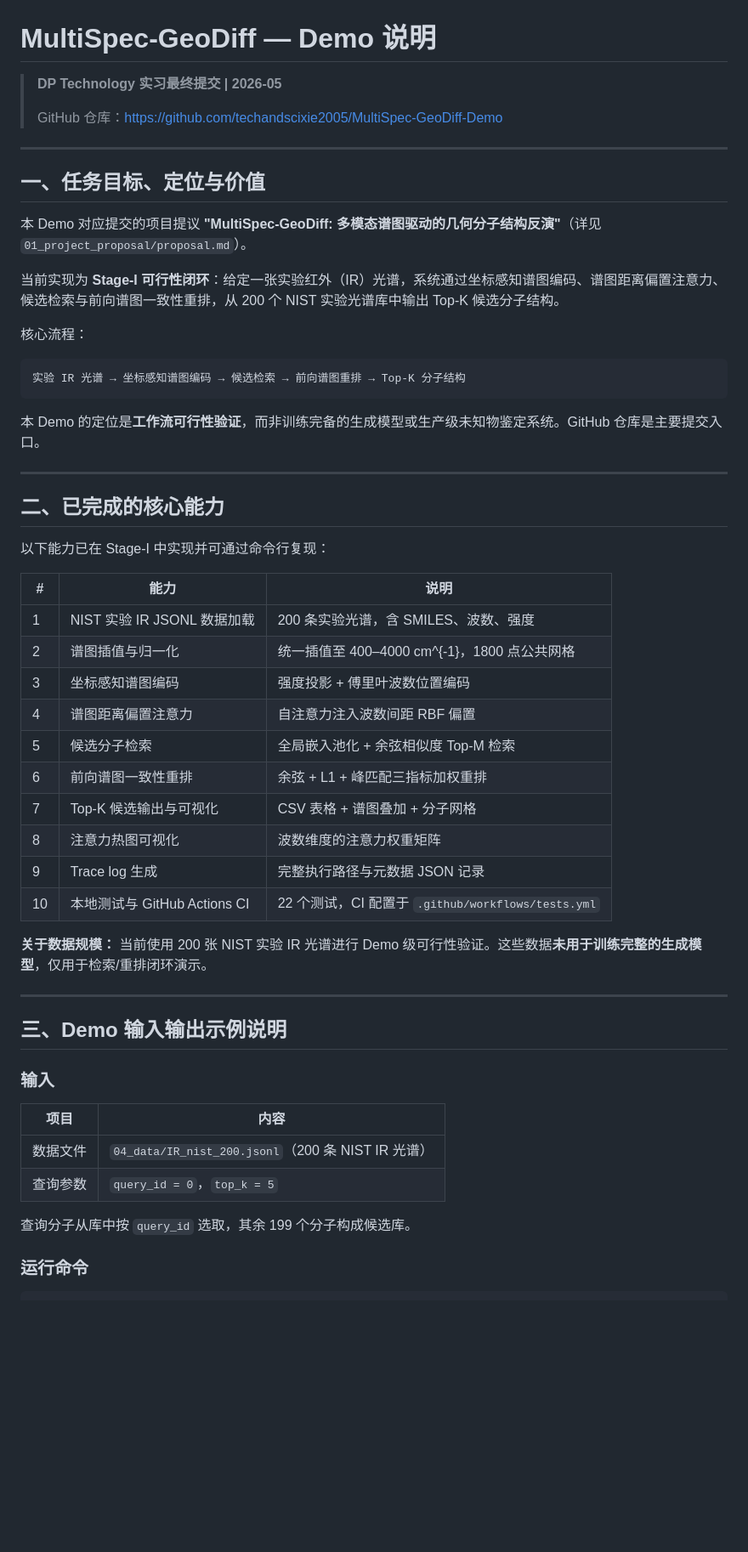
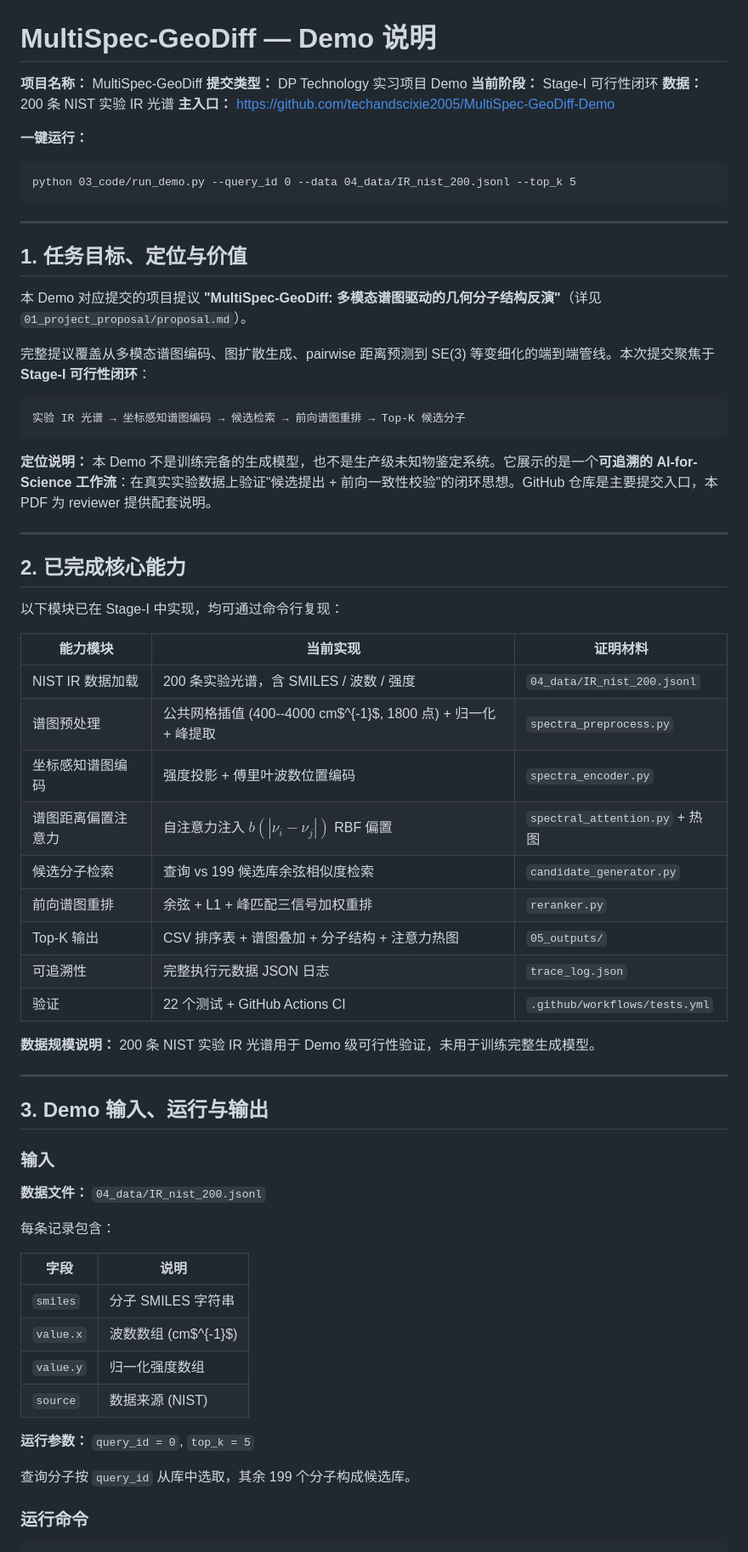
Before and after one commit to techandscixie2005/MultiSpec-GeoDiff-Demo, a Markdown page: 02_demo_document/demo_report.md, the part around one of its changes. Shown at 85% size. Drawn GitHub-style; blank space fills up the shorter version.

````diff
--- a/02_demo_document/demo_report.md
+++ b/02_demo_document/demo_report.md
@@ -1,58 +1,74 @@
 # MultiSpec-GeoDiff — Demo 说明
 
-> **DP Technology 实习最终提交 | 2026-05**
->
-> GitHub 仓库：[https://github.com/techandscixie2005/MultiSpec-GeoDiff-Demo](https://github.com/techandscixie2005/MultiSpec-GeoDiff-Demo)
+<div class="info-box">
+
+**项目名称：** MultiSpec-GeoDiff
+**提交类型：** DP Technology 实习项目 Demo
+**当前阶段：** Stage-I 可行性闭环
+**数据：** 200 条 NIST 实验 IR 光谱
+**主入口：** [https://github.com/techandscixie2005/MultiSpec-GeoDiff-Demo](https://github.com/techandscixie2005/MultiSpec-GeoDiff-Demo)
+
+**一键运行：**
+```
+python 03_code/run_demo.py --query_id 0 --data 04_data/IR_nist_200.jsonl --top_k 5
+```
+
+</div>
 
 ---
 
-## 一、任务目标、定位与价值
+## 1. 任务目标、定位与价值
 
 本 Demo 对应提交的项目提议 **"MultiSpec-GeoDiff: 多模态谱图驱动的几何分子结构反演"**（详见 `01_project_proposal/proposal.md`）。
 
-当前实现为 **Stage-I 可行性闭环**：给定一张实验红外（IR）光谱，系统通过坐标感知谱图编码、谱图距离偏置注意力、候选检索与前向谱图一致性重排，从 200 个 NIST 实验光谱库中输出 Top-K 候选分子结构。
-
-核心流程：
+完整提议覆盖从多模态谱图编码、图扩散生成、pairwise 距离预测到 SE(3) 等变细化的端到端管线。本次提交聚焦于 **Stage-I 可行性闭环**：
 
 ```
-实验 IR 光谱 → 坐标感知谱图编码 → 候选检索 → 前向谱图重排 → Top-K 分子结构
+实验 IR 光谱 → 坐标感知谱图编码 → 候选检索 → 前向谱图重排 → Top-K 候选分子
 ```
 
-本 Demo 的定位是**工作流可行性验证**，而非训练完备的生成模型或生产级未知物鉴定系统。GitHub 仓库是主要提交入口。
+**定位说明：** 本 Demo 不是训练完备的生成模型，也不是生产级未知物鉴定系统。它展示的是一个**可追溯的 AI-for-Science 工作流**：在真实实验数据上验证"候选提出 + 前向一致性校验"的闭环思想。GitHub 仓库是主要提交入口，本 PDF 为 reviewer 提供配套说明。
 
 ---
 
-## 二、已完成的核心能力
+## 2. 已完成核心能力
 
-以下能力已在 Stage-I 中实现并可通过命令行复现：
+以下模块已在 Stage-I 中实现，均可通过命令行复现：
 
-| # | 能力 | 说明 |
-|---|------|------|
-| 1 | NIST 实验 IR JSONL 数据加载 | 200 条实验光谱，含 SMILES、波数、强度 |
-| 2 | 谱图插值与归一化 | 统一插值至 400–4000 cm^{-1}，1800 点公共网格 |
-| 3 | 坐标感知谱图编码 | 强度投影 + 傅里叶波数位置编码 |
-| 4 | 谱图距离偏置注意力 | 自注意力注入波数间距 RBF 偏置 |
-| 5 | 候选分子检索 | 全局嵌入池化 + 余弦相似度 Top-M 检索 |
-| 6 | 前向谱图一致性重排 | 余弦 + L1 + 峰匹配三指标加权重排 |
-| 7 | Top-K 候选输出与可视化 | CSV 表格 + 谱图叠加 + 分子网格 |
-| 8 | 注意力热图可视化 | 波数维度的注意力权重矩阵 |
-| 9 | Trace log 生成 | 完整执行路径与元数据 JSON 记录 |
-| 10 | 本地测试与 GitHub Actions CI | 22 个测试，CI 配置于 `.github/workflows/tests.yml` |
+| 能力模块 | 当前实现 | 证明材料 |
+|---|---|---|
+| NIST IR 数据加载 | 200 条实验光谱，含 SMILES / 波数 / 强度 | `04_data/IR_nist_200.jsonl` |
+| 谱图预处理 | 公共网格插值 (400--4000 cm$^{-1}$, 1800 点) + 归一化 + 峰提取 | `spectra_preprocess.py` |
+| 坐标感知谱图编码 | 强度投影 + 傅里叶波数位置编码 | `spectra_encoder.py` |
+| 谱图距离偏置注意力 | 自注意力注入 $b(|\nu_i-\nu_j|)$ RBF 偏置 | `spectral_attention.py` + 热图 |
+| 候选分子检索 | 查询 vs 199 候选库余弦相似度检索 | `candidate_generator.py` |
+| 前向谱图重排 | 余弦 + L1 + 峰匹配三信号加权重排 | `reranker.py` |
+| Top-K 输出 | CSV 排序表 + 谱图叠加 + 分子结构 + 注意力热图 | `05_outputs/` |
+| 可追溯性 | 完整执行元数据 JSON 日志 | `trace_log.json` |
+| 验证 | 22 个测试 + GitHub Actions CI | `.github/workflows/tests.yml` |
 
-**关于数据规模：** 当前使用 200 张 NIST 实验 IR 光谱进行 Demo 级可行性验证。这些数据**未用于训练完整的生成模型**，仅用于检索/重排闭环演示。
+**数据规模说明：** 200 条 NIST 实验 IR 光谱用于 Demo 级可行性验证，未用于训练完整生成模型。
 
 ---
 
-## 三、Demo 输入输出示例说明
+## 3. Demo 输入、运行与输出
 
 ### 输入
 
-| 项目 | 内容 |
-|------|------|
-| 数据文件 | `04_data/IR_nist_200.jsonl`（200 条 NIST IR 光谱） |
-| 查询参数 | `query_id = 0`，`top_k = 5` |
+**数据文件：** `04_data/IR_nist_200.jsonl`
 
-查询分子从库中按 `query_id` 选取，其余 199 个分子构成候选库。
+每条记录包含：
+
+| 字段 | 说明 |
+|---|---|
+| `smiles` | 分子 SMILES 字符串 |
+| `value.x` | 波数数组 (cm$^{-1}$) |
+| `value.y` | 归一化强度数组 |
+| `source` | 数据来源 (NIST) |
+
+**运行参数：** `query_id = 0`, `top_k = 5`
+
+查询分子按 `query_id` 从库中选取，其余 199 个分子构成候选库。
 
 ### 运行命令
 
````
Also changed, not shown: other parts of 02_demo_document/demo_report.md (+82 -102 lines), 05_outputs/molecule_grid.png, 3 other files.
